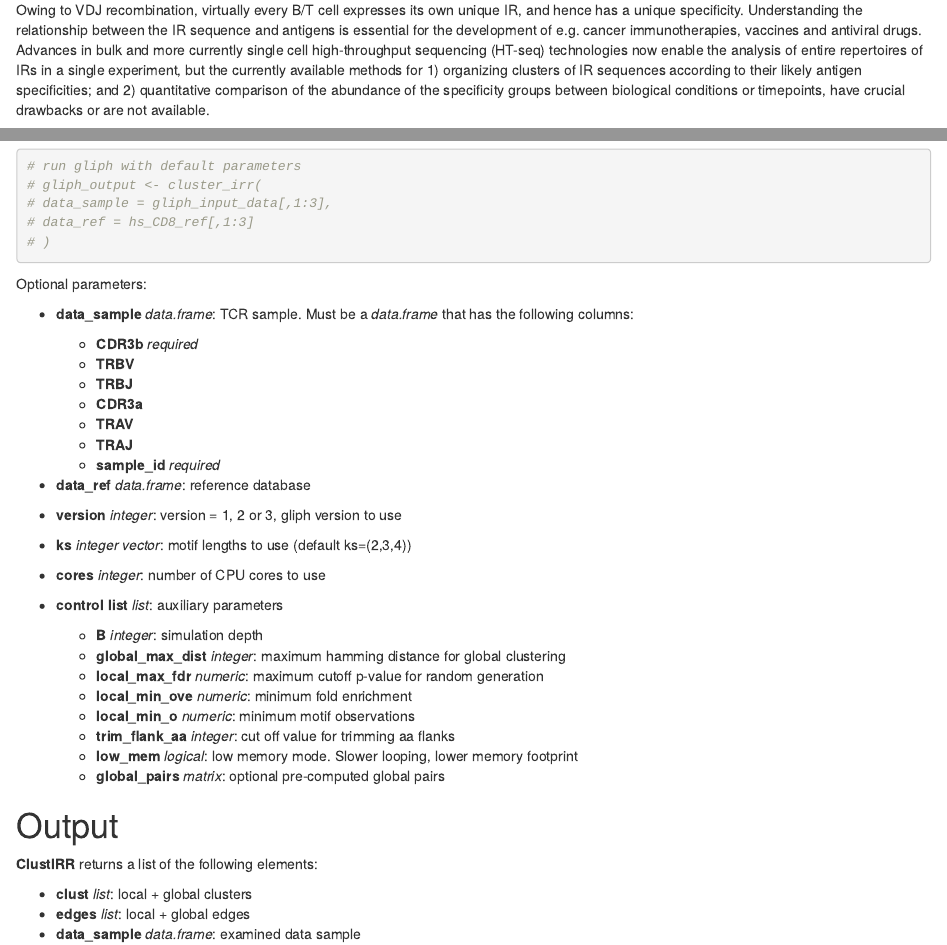
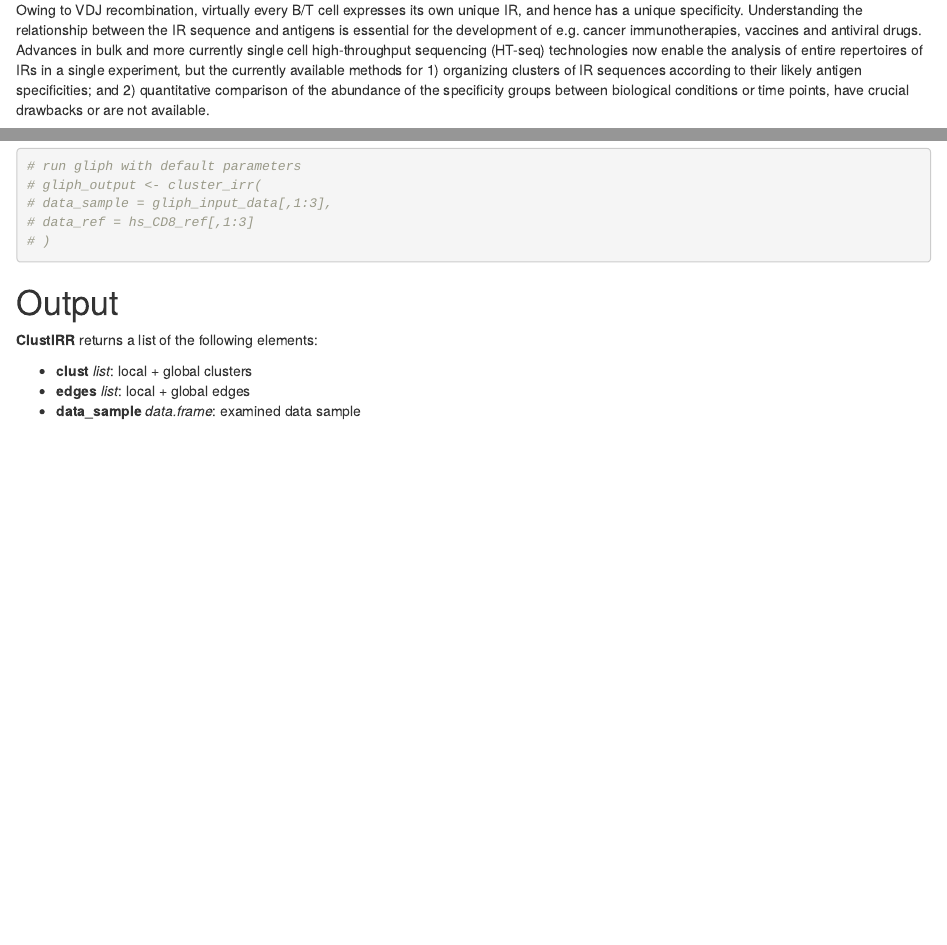
Before and after one commit to snaketron/ClustIRR, an R Markdown document (vignettes/User_manual.Rmd): the page in a window 1100 px wide, from 260 px down, and a second part further down, joined at a grey line. Rendered offline with R 4.5, knitr and Pandoc, with nearby package versions; drawn as R Markdown's standard HTML page in place of the format the file asks for; some code elsewhere in the file could not run offline.

Commit message:
removed redundant parameter description from vignette

````diff
--- a/vignettes/User_manual.Rmd
+++ b/vignettes/User_manual.Rmd
@@ -36,7 +36,7 @@ enable the analysis of entire repertoires of IRs in a single experiment, but
 the currently available methods for 1) organizing clusters of IR sequences
 according to their likely antigen specificities; and 2) quantitative comparison
 of the abundance of the specificity groups between biological conditions or
-timepoints, have crucial drawbacks or are not available.
+time points, have crucial drawbacks or are not available.
 
 This vignette introduces `r Biocpkg("ClustIRR")`, a transparent workflow for
 quantitative exploration of single cell RNA-seq data.
@@ -120,31 +120,6 @@ To run **ClustIRR** with default parameters, we provide the columns **CDR3b**,
 # )
 ```
 
-Optional parameters:
-
-- **data_sample** _data.frame_: TCR sample. Must be a _data.frame_ that has
-the following columns:
-  - **CDR3b** _required_
-  - **TRBV**
-  - **TRBJ**
-  - **CDR3a**
-  - **TRAV**
-  - **TRAJ**
-  - **sample_id** _required_
-- **data_ref** _data.frame_: reference database
-- **version** _integer_: version = 1, 2 or 3, gliph version to use
-- **ks** _integer vector_: motif lengths to use (default ks=(2,3,4))
-- **cores** _integer_: number of CPU cores to use
-
-- **control list** _list_: auxiliary parameters
-  - **B** _integer_: simulation depth
-  - **global_max_dist** _integer_: maximum hamming distance for global clustering
-  - **local_max_fdr** _numeric_: maximum cutoff p-value for random generation
-  - **local_min_ove** _numeric_: minimum fold enrichment
-  - **local_min_o** _numeric_: minimum motif observations
-  - **trim_flank_aa** _integer_: cut off value for trimming aa flanks
-  - **low_mem** _logical_: low memory mode. Slower looping, lower memory footprint
-  - **global_pairs** _matrix_: optional pre-computed global pairs
 
 # Output
 
````
Also changed, not shown: vignettes/User_manual.Rmd (12 more changed lines).
